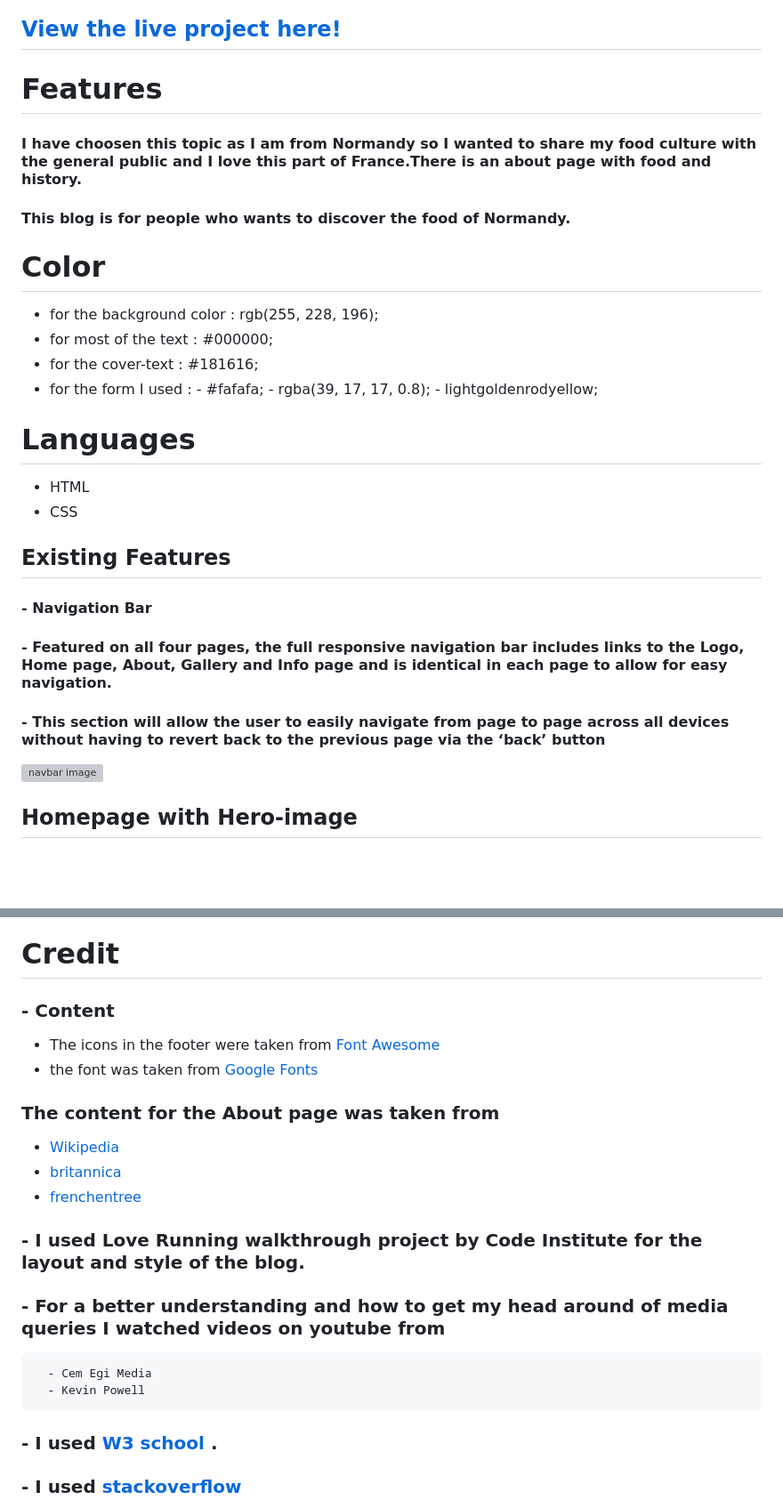
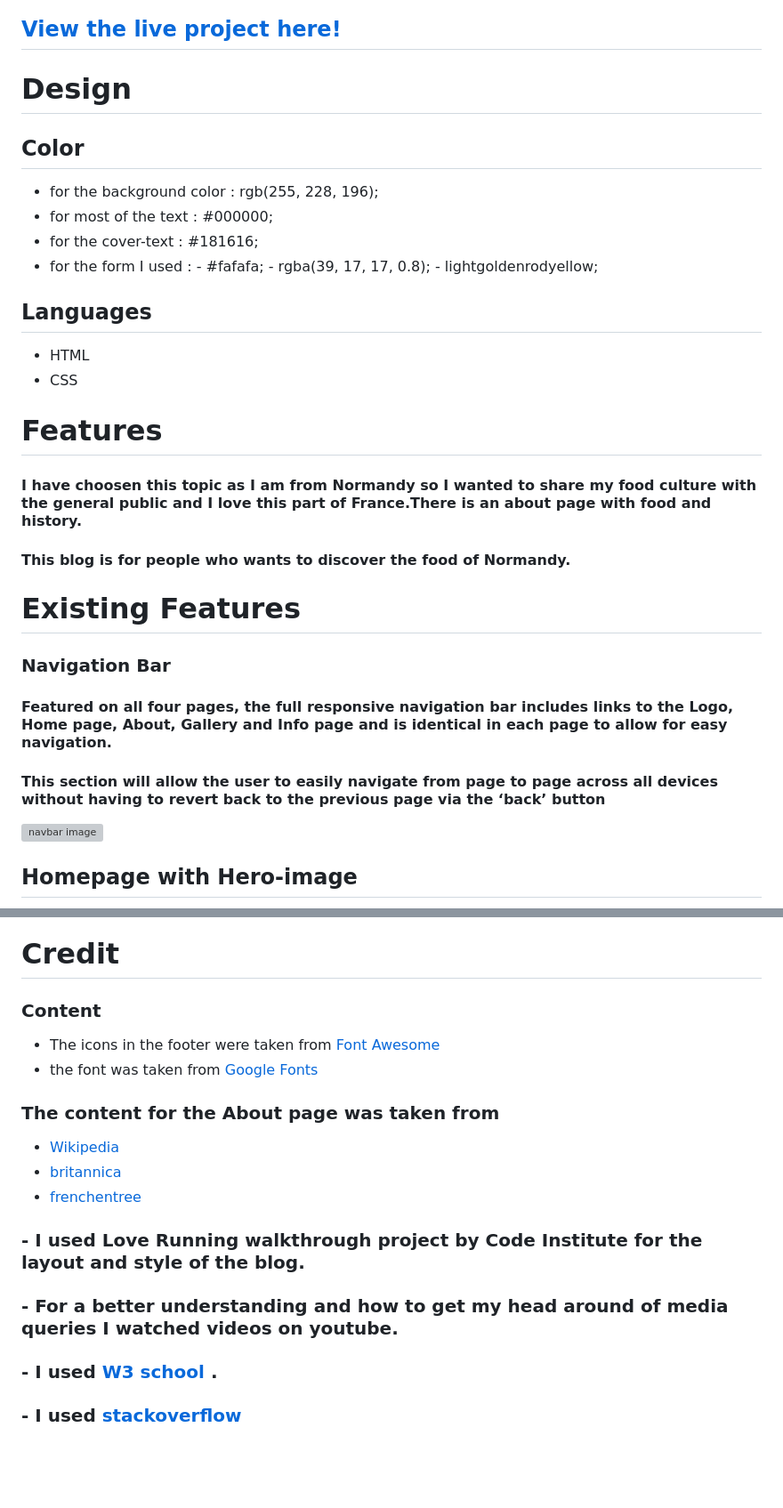
Before and after one commit to AMJL-16/CLI-2, a Markdown page: README.md, 2 parts joined by grey strips. Shown: that part at 89% size. Rendered like a GitHub page; blank space fills up the shorter version; grey boxes are pictures that could not be loaded.

Commit message:
Update README.md
final README.md

```diff
--- a/README.md
+++ b/README.md
@@ -9,11 +9,9 @@
 ## [View the live project here!](https://amjl-16.github.io/Ma-Tasty-Normandie/)
 
 
-# Features
-#### I have choosen this topic as I am from Normandy so I wanted to share my food culture with the general public and I love this part of France.There is an about page with food and history.
-#### This blog is for people who wants to discover the food of Normandy.
+# Design
 
-# Color
+## Color
 - for the background color : rgb(255, 228, 196);
 - for most of the text : #000000;
 - for the cover-text : #181616;
@@ -21,15 +19,19 @@
                         - rgba(39, 17, 17, 0.8);
                         - lightgoldenrodyellow;
 
-# Languages
+## Languages
 - HTML
 - CSS
 
-## Existing Features
-#### - Navigation Bar
+# Features
+#### I have choosen this topic as I am from Normandy so I wanted to share my food culture with the general public and I love this part of France.There is an about page with food and history.
+#### This blog is for people who wants to discover the food of Normandy.
 
-#### - Featured on all four pages, the full responsive navigation bar includes links to the Logo, Home page, About, Gallery and Info page and is identical in each page to allow for easy navigation.
-####  - This section will allow the user to easily navigate from page to page across all devices without having to revert back to the previous page via the ‘back’ button
+# Existing Features
+### Navigation Bar
+
+####  Featured on all four pages, the full responsive navigation bar includes links to the Logo, Home page, About, Gallery and Info page and is identical in each page to allow for easy navigation.
+####  This section will allow the user to easily navigate from page to page across all devices without having to revert back to the previous page via the ‘back’ button
 <img width="710" alt="navbar image" src="https://user-images.githubusercontent.com/116040510/217059324-2c7c1f5f-14f2-4a34-97a5-68ddd5307e59.png">
 
 
@@ -107,7 +109,7 @@ No errors were found when passing through the official validators.
 ### [Website](https://amjl-16.github.io/Ma-Tasty-Normandie/)
 
 # Credit
-### - Content
+###  Content
 - The icons in the footer were taken from [Font Awesome](https://fontawesome.com/)
 - the font was taken from [Google Fonts](https://fonts.google.com/)
 ### The content for the About page was taken from
@@ -116,9 +118,7 @@ No errors were found when passing through the official validators.
 - [frenchentree](www.frenchentree.com/living-in-france)
 
 ### - I used Love Running walkthrough project by Code Institute for the layout and style of the blog.
-### - For a better understanding and how to get my head around of media queries I watched videos on youtube from
-      - Cem Egi Media
-      - Kevin Powell
+### - For a better understanding and how to get my head around of media queries I watched videos on youtube.
 ### - I used [W3 school ](https://www.w3schools.com/).
 ### - I used [stackoverflow](https://stackoverflow.com/)
 ### - The Code Institute provided on slack some useful links and template that i used.
```
Also changed, not shown: other parts of README.md (+8 -4 lines).
